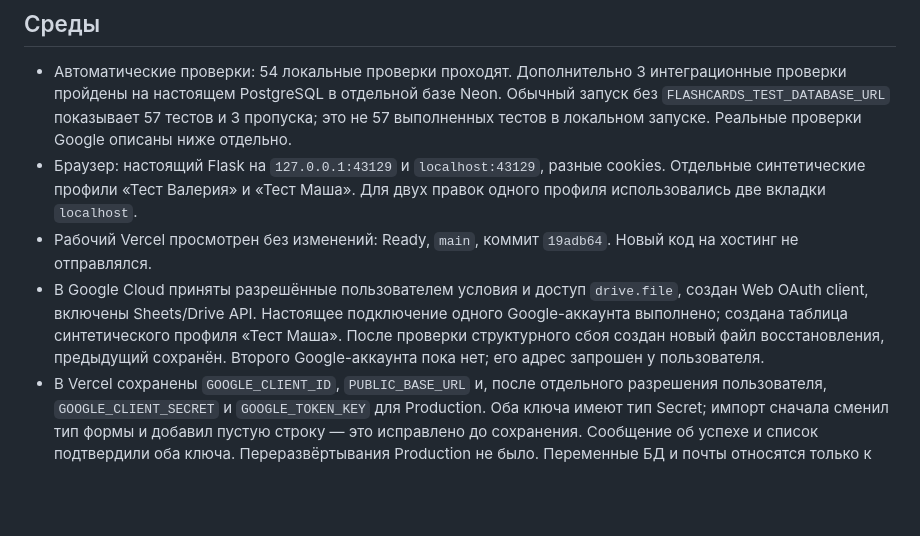
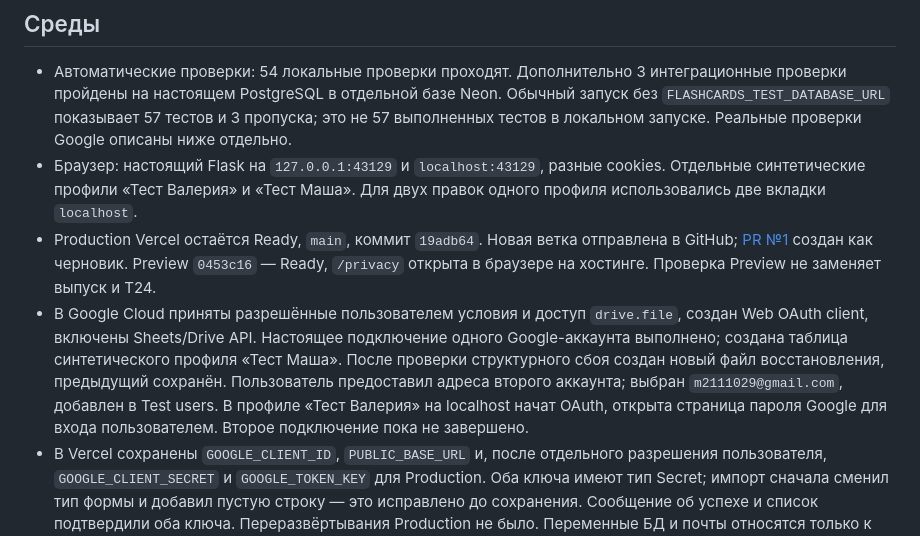
Before and after one commit to ValerieBedranME/flashcards, a Markdown page: docs/test-results.md, the part around the change. GitHub-like rendering; blank space fills up the shorter version.

```diff
--- a/docs/test-results.md
+++ b/docs/test-results.md
@@ -6,8 +6,8 @@
 
 - Автоматические проверки: 54 локальные проверки проходят. Дополнительно 3 интеграционные проверки пройдены на настоящем PostgreSQL в отдельной базе Neon. Обычный запуск без `FLASHCARDS_TEST_DATABASE_URL` показывает 57 тестов и 3 пропуска; это не 57 выполненных тестов в локальном запуске. Реальные проверки Google описаны ниже отдельно.
 - Браузер: настоящий Flask на `127.0.0.1:43129` и `localhost:43129`, разные cookies. Отдельные синтетические профили «Тест Валерия» и «Тест Маша». Для двух правок одного профиля использовались две вкладки `localhost`.
-- Рабочий Vercel просмотрен без изменений: Ready, `main`, коммит `19adb64`. Новый код на хостинг не отправлялся.
-- В Google Cloud приняты разрешённые пользователем условия и доступ `drive.file`, создан Web OAuth client, включены Sheets/Drive API. Настоящее подключение одного Google-аккаунта выполнено; создана таблица синтетического профиля «Тест Маша». После проверки структурного сбоя создан новый файл восстановления, предыдущий сохранён. Второго Google-аккаунта пока нет; его адрес запрошен у пользователя.
+- Production Vercel остаётся Ready, `main`, коммит `19adb64`. Новая ветка отправлена в GitHub; [PR №1](https://github.com/ValerieBedranME/flashcards/pull/1) создан как черновик. Preview `0453c16` — Ready, `/privacy` открыта в браузере на хостинге. Проверка Preview не заменяет выпуск и T24.
+- В Google Cloud приняты разрешённые пользователем условия и доступ `drive.file`, создан Web OAuth client, включены Sheets/Drive API. Настоящее подключение одного Google-аккаунта выполнено; создана таблица синтетического профиля «Тест Маша». После проверки структурного сбоя создан новый файл восстановления, предыдущий сохранён. Пользователь предоставил адреса второго аккаунта; выбран `m2111029@gmail.com`, добавлен в Test users. В профиле «Тест Валерия» на localhost начат OAuth, открыта страница пароля Google для входа пользователем. Второе подключение пока не завершено.
 - В Vercel сохранены `GOOGLE_CLIENT_ID`, `PUBLIC_BASE_URL` и, после отдельного разрешения пользователя, `GOOGLE_CLIENT_SECRET` и `GOOGLE_TOKEN_KEY` для Production. Оба ключа имеют тип Secret; импорт сначала сменил тип формы и добавил пустую строку — это исправлено до сохранения. Сообщение об успехе и список подтвердили оба ключа. Переразвёртывания Production не было. Переменные БД и почты относятся только к Production, Preview к рабочей БД не подключён.
 - Создана зашифрованная копия рабочей базы; восстановлена в отдельную пустую `flashcards_qa_20260913`. Сверено полное содержимое двух документов, проверен перенос двух существующих профилей. Тесты PostgreSQL используют отдельные временные схемы этой тестовой базы, рабочие документы не менялись.
 
```
Also changed, not shown: docs/google-setup.md (+2 -2 lines).
